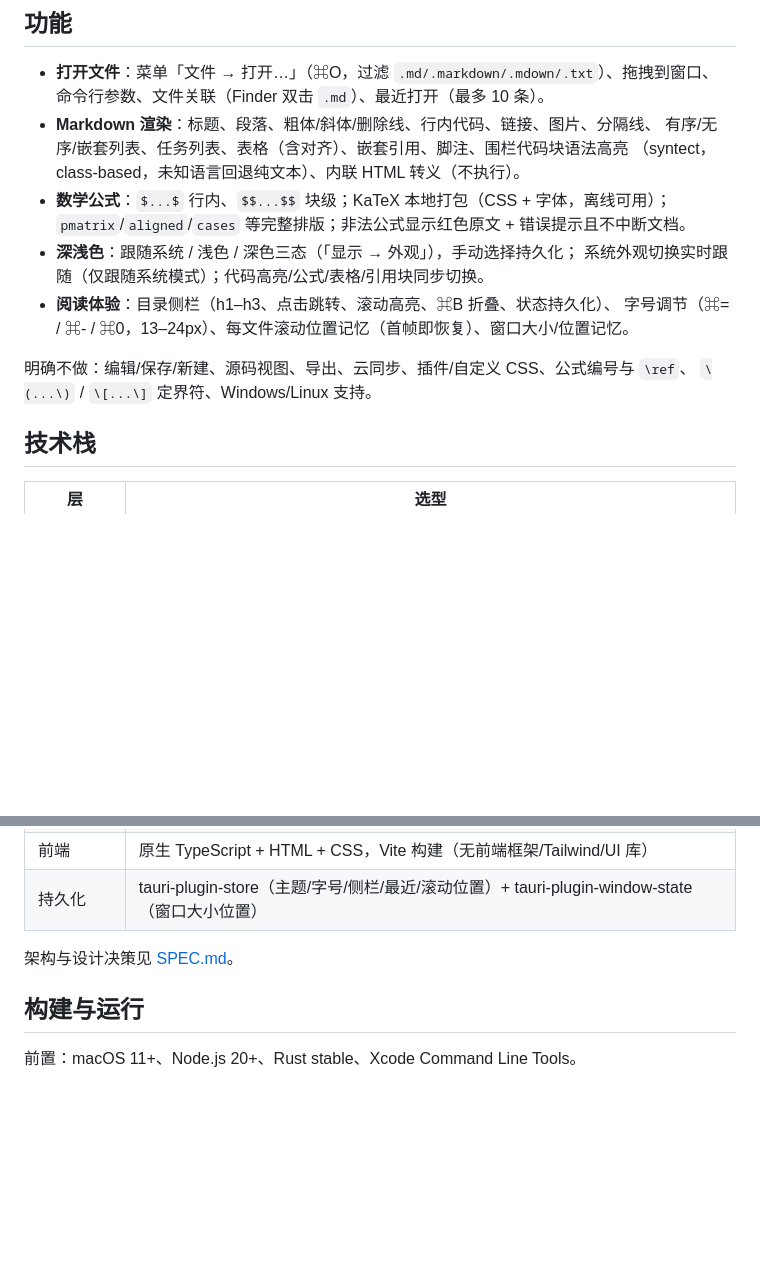
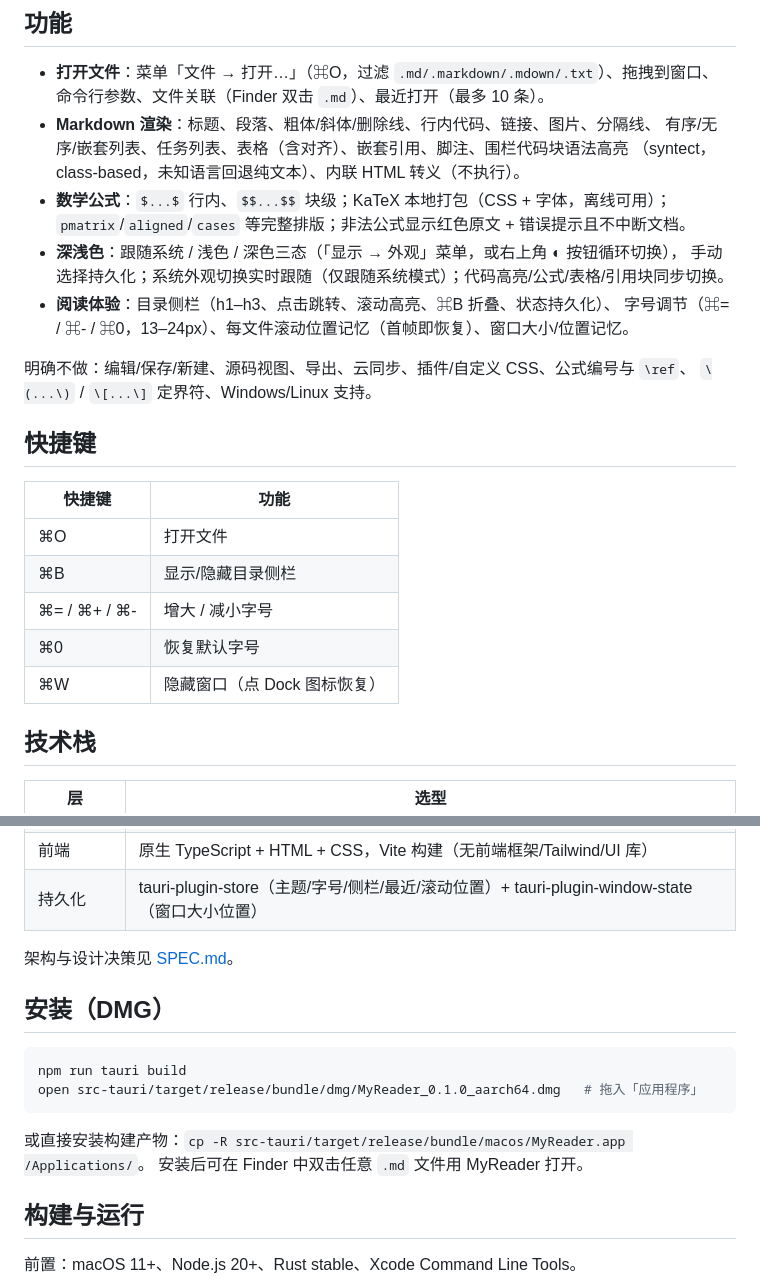
Before and after one commit to ChanYikLam/MyReader, a Markdown page: README.md, 2 parts joined by grey strips. Drawn GitHub-style; blank space fills up the shorter version.

Commit message:
docs: README 补充 DMG 安装、快捷键与右上角主题按钮说明

````diff
--- a/README.md
+++ b/README.md
@@ -14,13 +14,23 @@
   （syntect，class-based，未知语言回退纯文本）、内联 HTML 转义（不执行）。
 - **数学公式**：`$...$` 行内、`$$...$$` 块级；KaTeX 本地打包（CSS + 字体，离线可用）；
   `pmatrix`/`aligned`/`cases` 等完整排版；非法公式显示红色原文 + 错误提示且不中断文档。
-- **深浅色**：跟随系统 / 浅色 / 深色三态（「显示 → 外观」），手动选择持久化；
-  系统外观切换实时跟随（仅跟随系统模式）；代码高亮/公式/表格/引用块同步切换。
+- **深浅色**：跟随系统 / 浅色 / 深色三态（「显示 → 外观」菜单，或右上角 ◐ 按钮循环切换），
+  手动选择持久化；系统外观切换实时跟随（仅跟随系统模式）；代码高亮/公式/表格/引用块同步切换。
 - **阅读体验**：目录侧栏（h1–h3、点击跳转、滚动高亮、⌘B 折叠、状态持久化）、
   字号调节（⌘= / ⌘- / ⌘0，13–24px）、每文件滚动位置记忆（首帧即恢复）、窗口大小/位置记忆。
 
 明确不做：编辑/保存/新建、源码视图、导出、云同步、插件/自定义 CSS、公式编号与 `\ref`、
 `\(...\)` / `\[...\]` 定界符、Windows/Linux 支持。
+
+## 快捷键
+
+| 快捷键 | 功能 |
+|---|---|
+| ⌘O | 打开文件 |
+| ⌘B | 显示/隐藏目录侧栏 |
+| ⌘= / ⌘+ / ⌘- | 增大 / 减小字号 |
+| ⌘0 | 恢复默认字号 |
+| ⌘W | 隐藏窗口（点 Dock 图标恢复） |
 
 ## 技术栈
 
@@ -34,6 +44,16 @@
 | 持久化 | tauri-plugin-store（主题/字号/侧栏/最近/滚动位置）+ tauri-plugin-window-state（窗口大小位置） |
 
 架构与设计决策见 [SPEC.md](SPEC.md)。
+
+## 安装（DMG）
+
+```bash
+npm run tauri build
+open src-tauri/target/release/bundle/dmg/MyReader_0.1.0_aarch64.dmg   # 拖入「应用程序」
+```
+
+或直接安装构建产物：`cp -R src-tauri/target/release/bundle/macos/MyReader.app /Applications/`。
+安装后可在 Finder 中双击任意 `.md` 文件用 MyReader 打开。
 
 ## 构建与运行
 
````
